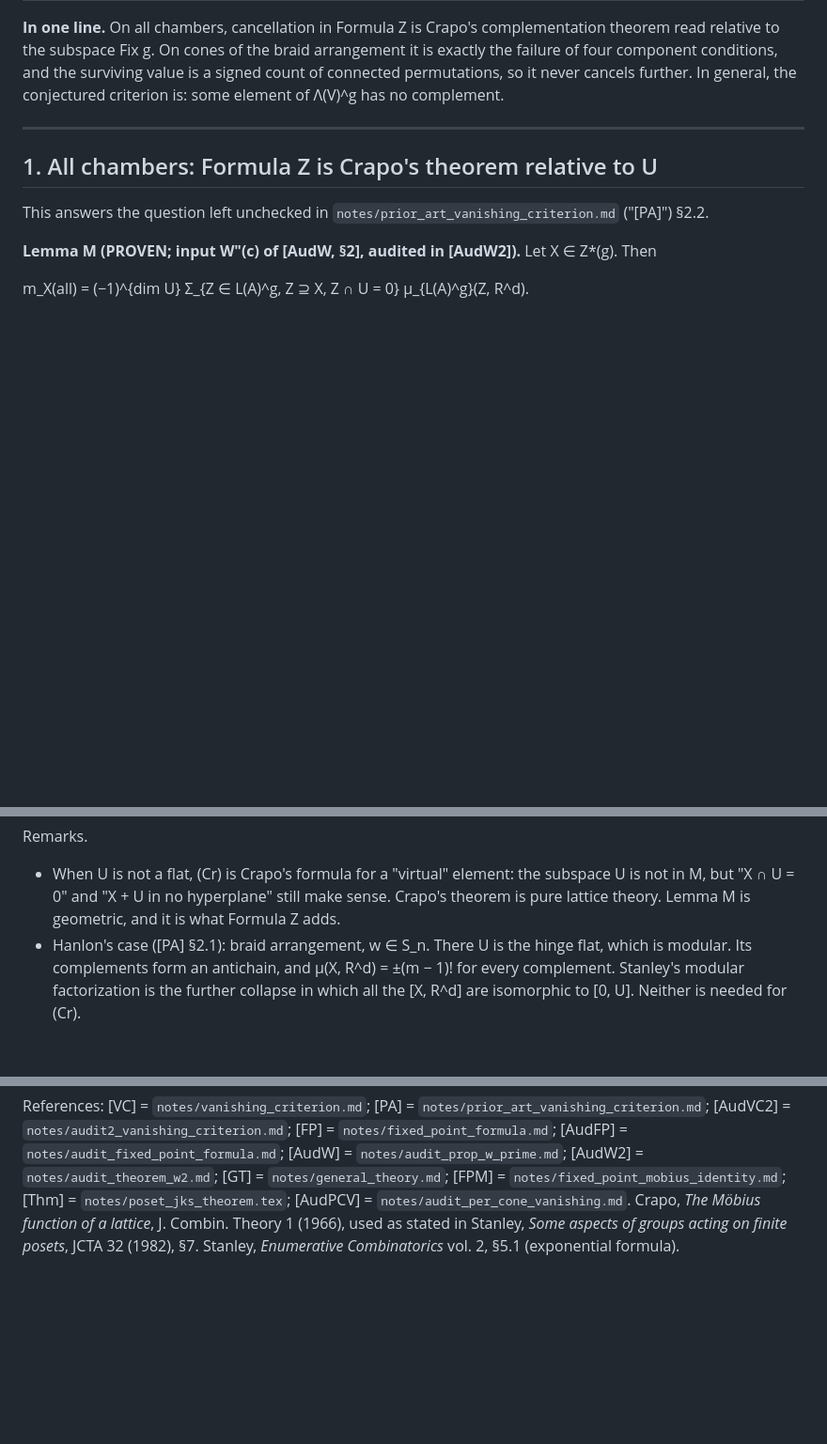
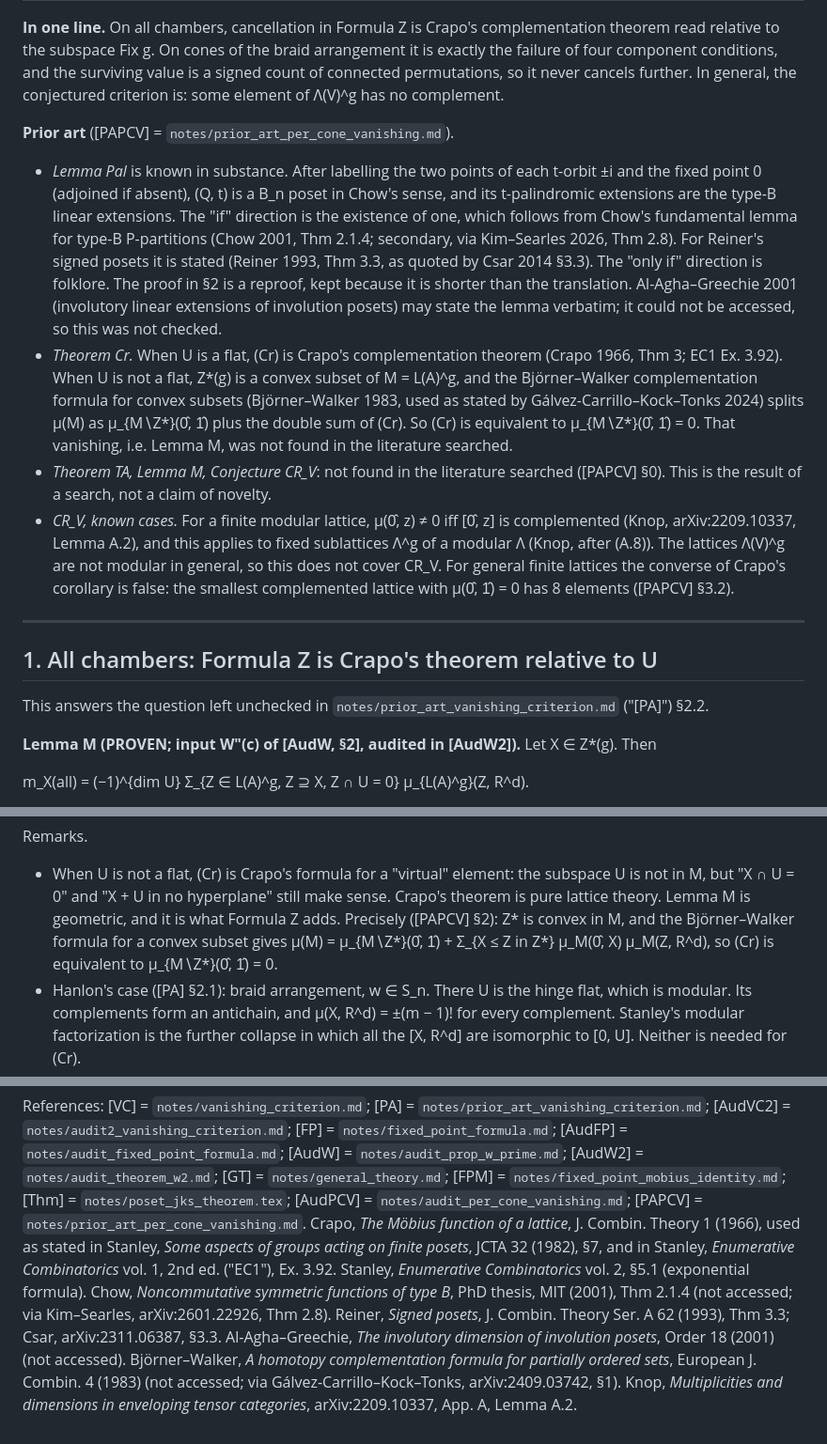
Before and after one commit to drellem2/poset-jks, a Markdown page: notes/per_cone_vanishing.md, 3 parts joined by grey strips. Shown at 94% size. Drawn GitHub-style; blank space fills up the shorter version.

Commit message:
poset: per_cone_vanishing.md prior-art attributions from [PAPCV] - Lemma Pal known in substance (Chow type-B linear extensions, Reiner signed posets; proof kept as reproof; Al-Agha-Greechie not accessed), Theorem Cr = Crapo for U a flat and a Bjorner-Walker convex split otherwise, TA/M/CR_V not found in literature searched, CR_V modular case (Knop Lemma A.2) and 8-element counterexample (mg-0eb54)
Co-Authored-By: Claude Opus 5.5 <noreply@anthropic.com>

```diff
--- a/notes/per_cone_vanishing.md
+++ b/notes/per_cone_vanishing.md
@@ -49,6 +49,36 @@ braid arrangement it is exactly the failure of four component conditions,
 and the surviving value is a signed count of connected permutations, so it
 never cancels further. In general, the conjectured criterion is: some element
 of Λ(V)^g has no complement.
+
+**Prior art** ([PAPCV] = `notes/prior_art_per_cone_vanishing.md`).
+- *Lemma Pal* is known in substance. After labelling the two points of each
+  t-orbit ±i and the fixed point 0 (adjoined if absent), (Q, t) is a B_n
+  poset in Chow's sense, and its t-palindromic extensions are the type-B
+  linear extensions. The "if" direction is the existence of one, which
+  follows from Chow's fundamental lemma for type-B P-partitions (Chow 2001,
+  Thm 2.1.4; secondary, via Kim–Searles 2026, Thm 2.8). For Reiner's signed
+  posets it is stated (Reiner 1993, Thm 3.3, as quoted by Csar 2014 §3.3).
+  The "only if" direction is folklore. The proof in §2 is a reproof, kept
+  because it is shorter than the translation. Al-Agha–Greechie 2001
+  (involutory linear extensions of involution posets) may state the lemma
+  verbatim; it could not be accessed, so this was not checked.
+- *Theorem Cr.* When U is a flat, (Cr) is Crapo's complementation theorem
+  (Crapo 1966, Thm 3; EC1 Ex. 3.92). When U is not a flat, Z\*(g) is a
+  convex subset of M = L(A)^g, and the Björner–Walker complementation
+  formula for convex subsets (Björner–Walker 1983, used as stated by
+  Gálvez-Carrillo–Kock–Tonks 2024) splits μ(M) as μ_{M∖Z\*}(0̂, 1̂) plus
+  the double sum of (Cr). So (Cr) is equivalent to μ_{M∖Z\*}(0̂, 1̂) = 0.
+  That vanishing, i.e. Lemma M, was not found in the literature searched.
+- *Theorem TA, Lemma M, Conjecture CR_V*: not found in the literature
+  searched ([PAPCV] §0). This is the result of a search, not a claim of
+  novelty.
+- *CR_V, known cases.* For a finite modular lattice, μ(0̂, z) ≠ 0 iff
+  [0̂, z] is complemented (Knop, arXiv:2209.10337, Lemma A.2), and this
+  applies to fixed sublattices Λ^g of a modular Λ (Knop, after (A.8)). The
+  lattices Λ(V)^g are not modular in general, so this does not cover CR_V.
+  For general finite lattices the converse of Crapo's corollary is false: the
+  smallest complemented lattice with μ(0̂, 1̂) = 0 has 8 elements ([PAPCV]
+  §3.2).
 
 ---
 
@@ -105,7 +135,10 @@ Remarks.
 - When U is not a flat, (Cr) is Crapo's formula for a "virtual" element: the
   subspace U is not in M, but "X ∩ U = 0" and "X + U in no hyperplane" still
   make sense. Crapo's theorem is pure lattice theory. Lemma M is geometric,
-  and it is what Formula Z adds.
+  and it is what Formula Z adds. Precisely ([PAPCV] §2): Z\* is convex in
+  M, and the Björner–Walker formula for a convex subset gives
+  μ(M) = μ_{M∖Z\*}(0̂, 1̂) + Σ_{X ≤ Z in Z\*} μ_M(0̂, X) μ_M(Z, R^d), so
+  (Cr) is equivalent to μ_{M∖Z\*}(0̂, 1̂) = 0.
 - Hanlon's case ([PA] §2.1): braid arrangement, w ∈ S_n. There U is the hinge
   flat, which is modular. Its complements form an antichain, and
   μ(X, R^d) = ±(m − 1)! for every complement. Stanley's modular factorization
@@ -622,7 +662,18 @@ References: [VC] = `notes/vanishing_criterion.md`; [PA] =
 `notes/audit_prop_w_prime.md`; [AudW2] = `notes/audit_theorem_w2.md`; [GT] =
 `notes/general_theory.md`; [FPM] = `notes/fixed_point_mobius_identity.md`;
 [Thm] = `notes/poset_jks_theorem.tex`; [AudPCV] =
-`notes/audit_per_cone_vanishing.md`. Crapo, *The Möbius function of a
+`notes/audit_per_cone_vanishing.md`; [PAPCV] =
+`notes/prior_art_per_cone_vanishing.md`. Crapo, *The Möbius function of a
 lattice*, J. Combin. Theory 1 (1966), used as stated in Stanley, *Some
-aspects of groups acting on finite posets*, JCTA 32 (1982), §7. Stanley,
-*Enumerative Combinatorics* vol. 2, §5.1 (exponential formula).
+aspects of groups acting on finite posets*, JCTA 32 (1982), §7, and in
+Stanley, *Enumerative Combinatorics* vol. 1, 2nd ed. ("EC1"), Ex. 3.92.
+Stanley, *Enumerative Combinatorics* vol. 2, §5.1 (exponential formula).
+Chow, *Noncommutative symmetric functions of type B*, PhD thesis, MIT
+(2001), Thm 2.1.4 (not accessed; via Kim–Searles, arXiv:2601.22926, Thm 2.8).
+Reiner, *Signed posets*, J. Combin. Theory Ser. A 62 (1993), Thm 3.3; Csar,
+arXiv:2311.06387, §3.3. Al-Agha–Greechie, *The involutory dimension of
+involution posets*, Order 18 (2001) (not accessed). Björner–Walker, *A
+homotopy complementation formula for partially ordered sets*, European J.
+Combin. 4 (1983) (not accessed; via Gálvez-Carrillo–Kock–Tonks,
+arXiv:2409.03742, §1). Knop, *Multiplicities and dimensions in enveloping
+tensor categories*, arXiv:2209.10337, App. A, Lemma A.2.
```
Also changed, not shown: other parts of notes/per_cone_vanishing.md (+14 -7 lines).
